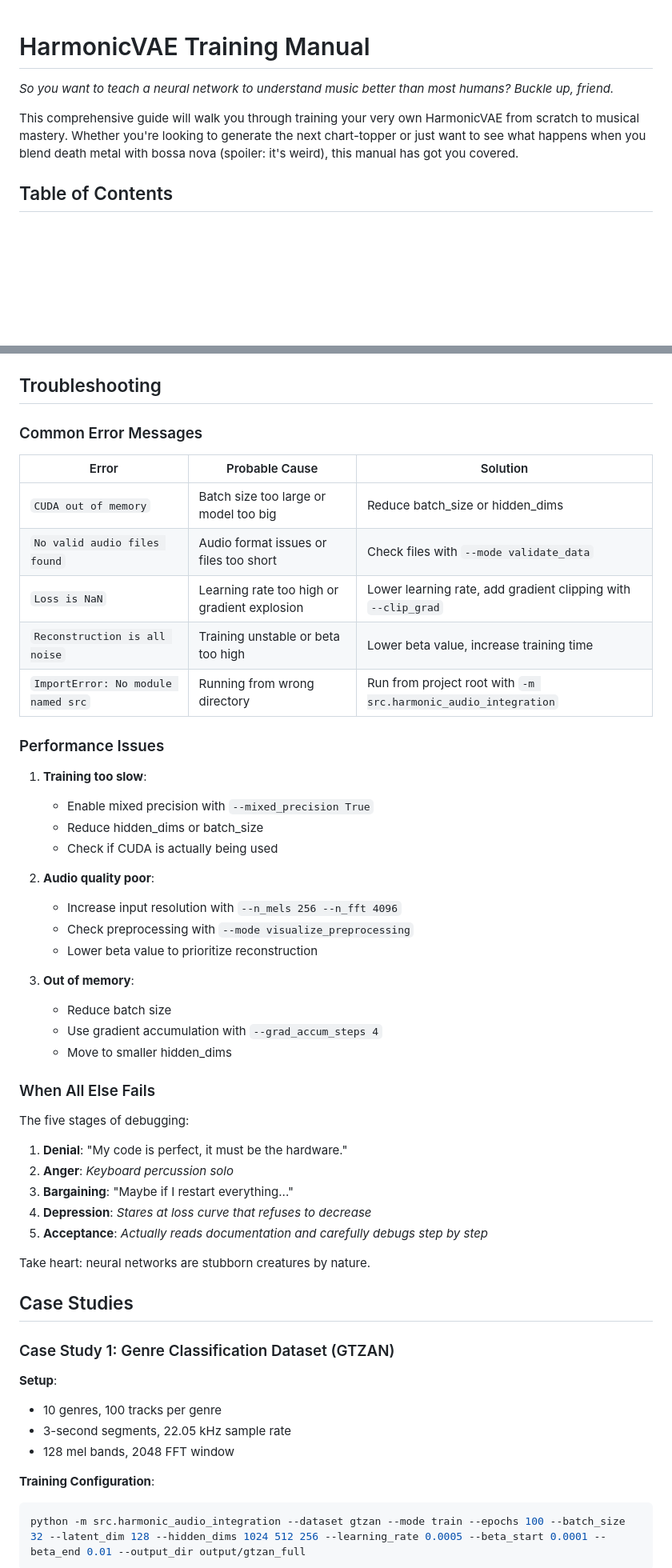
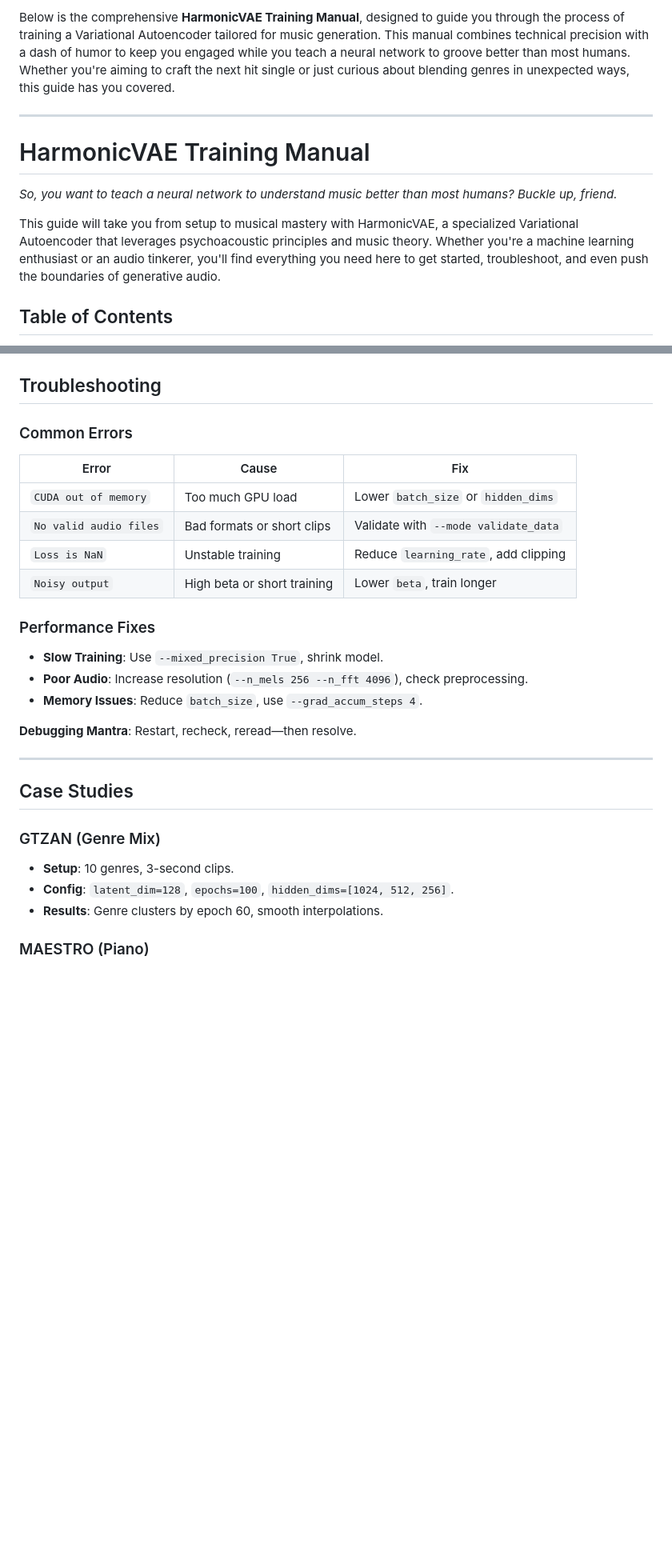
Before and after one commit to LeapfrogDAO/HarmonicVAE, a Markdown page: TrainingManual.md, 2 parts joined by grey strips. Shown at 80% size. Drawn GitHub-style; blank space fills up the shorter version.

````diff
--- a/TrainingManual.md
+++ b/TrainingManual.md
@@ -1,8 +1,12 @@
+Below is the comprehensive **HarmonicVAE Training Manual**, designed to guide you through the process of training a Variational Autoencoder tailored for music generation. This manual combines technical precision with a dash of humor to keep you engaged while you teach a neural network to groove better than most humans. Whether you're aiming to craft the next hit single or just curious about blending genres in unexpected ways, this guide has you covered.
+
+---
+
 # HarmonicVAE Training Manual
 
-*So you want to teach a neural network to understand music better than most humans? Buckle up, friend.*
+*So, you want to teach a neural network to understand music better than most humans? Buckle up, friend.*
 
-This comprehensive guide will walk you through training your very own HarmonicVAE from scratch to musical mastery. Whether you're looking to generate the next chart-topper or just want to see what happens when you blend death metal with bossa nova (spoiler: it's weird), this manual has got you covered.
+This guide will take you from setup to musical mastery with HarmonicVAE, a specialized Variational Autoencoder that leverages psychoacoustic principles and music theory. Whether you're a machine learning enthusiast or an audio tinkerer, you'll find everything you need here to get started, troubleshoot, and even push the boundaries of generative audio.
 
 ## Table of Contents
 
@@ -297,54 +316,31 @@ python -m src.harmonic_audio_integration --dataset custom --custom_dir path/to/a
 ## Troubleshooting
 
-### Common Error Messages
+### Common Errors
 
-| Error | Probable Cause | Solution |
-|-------|---------------|----------|
-| `CUDA out of memory` | Batch size too large or model too big | Reduce batch_size or hidden_dims |
-| `No valid audio files found` | Audio format issues or files too short | Check files with `--mode validate_data` |
-| `Loss is NaN` | Learning rate too high or gradient explosion | Lower learning rate, add gradient clipping with `--clip_grad` |
-| `Reconstruction is all noise` | Training unstable or beta too high | Lower beta value, increase training time |
-| `ImportError: No module named src` | Running from wrong directory | Run from project root with `-m src.harmonic_audio_integration` |
+| Error                   | Cause                          | Fix                                      |
+|-------------------------|-------------------------------|------------------------------------------|
+| `CUDA out of memory`    | Too much GPU load             | Lower `batch_size` or `hidden_dims`      |
+| `No valid audio files`  | Bad formats or short clips    | Validate with `--mode validate_data`     |
+| `Loss is NaN`           | Unstable training             | Reduce `learning_rate`, add clipping     |
+| `Noisy output`          | High beta or short training   | Lower `beta`, train longer               |
 
-### Performance Issues
+### Performance Fixes
 
-1. **Training too slow**:
-   - Enable mixed precision with `--mixed_precision True`
-   - Reduce hidden_dims or batch_size
-   - Check if CUDA is actually being used
+- **Slow Training**: Use `--mixed_precision True`, shrink model.
+- **Poor Audio**: Increase resolution (`--n_mels 256 --n_fft 4096`), check preprocessing.
+- **Memory Issues**: Reduce `batch_size`, use `--grad_accum_steps 4`.
 
-2. **Audio quality poor**:
-   - Increase input resolution with `--n_mels 256 --n_fft 4096`
-   - Check preprocessing with `--mode visualize_preprocessing`
-   - Lower beta value to prioritize reconstruction
+**Debugging Mantra**: Restart, recheck, reread—then resolve.
 
-3. **Out of memory**:
-   - Reduce batch size
-   - Use gradient accumulation with `--grad_accum_steps 4`
-   - Move to smaller hidden_dims
-
-### When All Else Fails
-
-The five stages of debugging:
-1. **Denial**: "My code is perfect, it must be the hardware."
-2. **Anger**: *Keyboard percussion solo*
-3. **Bargaining**: "Maybe if I restart everything..."
-4. **Depression**: *Stares at loss curve that refuses to decrease*
-5. **Acceptance**: *Actually reads documentation and carefully debugs step by step*
-
-Take heart: neural networks are stubborn creatures by nature.
+---
 
 ## Case Studies
 
-### Case Study 1: Genre Classification Dataset (GTZAN)
+### GTZAN (Genre Mix)
 
-**Setup**:
-- 10 genres, 100 tracks per genre
-- 3-second segments, 22.05 kHz sample rate
-- 128 mel bands, 2048 FFT window
+- **Setup**: 10 genres, 3-second clips.
+- **Config**: `latent_dim=128`, `epochs=100`, `hidden_dims=[1024, 512, 256]`.
+- **Results**: Genre clusters by epoch 60, smooth interpolations.
 
-**Training Configuration**:
-```bash
-python -m src.harmonic_audio_integration --dataset gtzan --mode train --epochs 100 --batch_size 32 --latent_dim 128 --hidden_dims 1024 512 256 --learning_rate 0.0005 --beta_start 0.0001 --beta_end 0.01 --output_dir output/gtzan_full
-```
+### MAESTRO (Piano)
 
````
Also changed, not shown: other parts of TrainingManual.md (+127 -140 lines).
